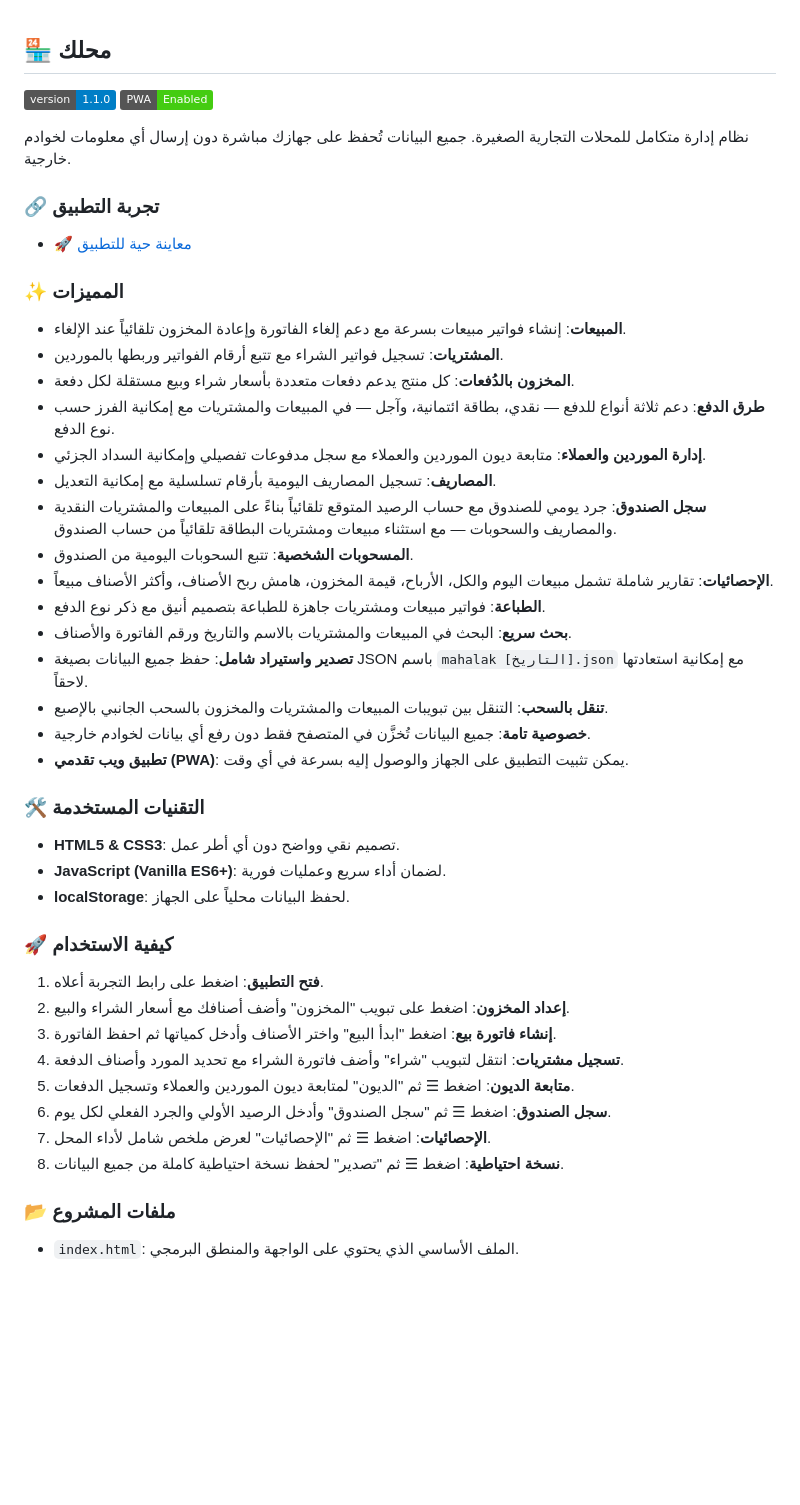
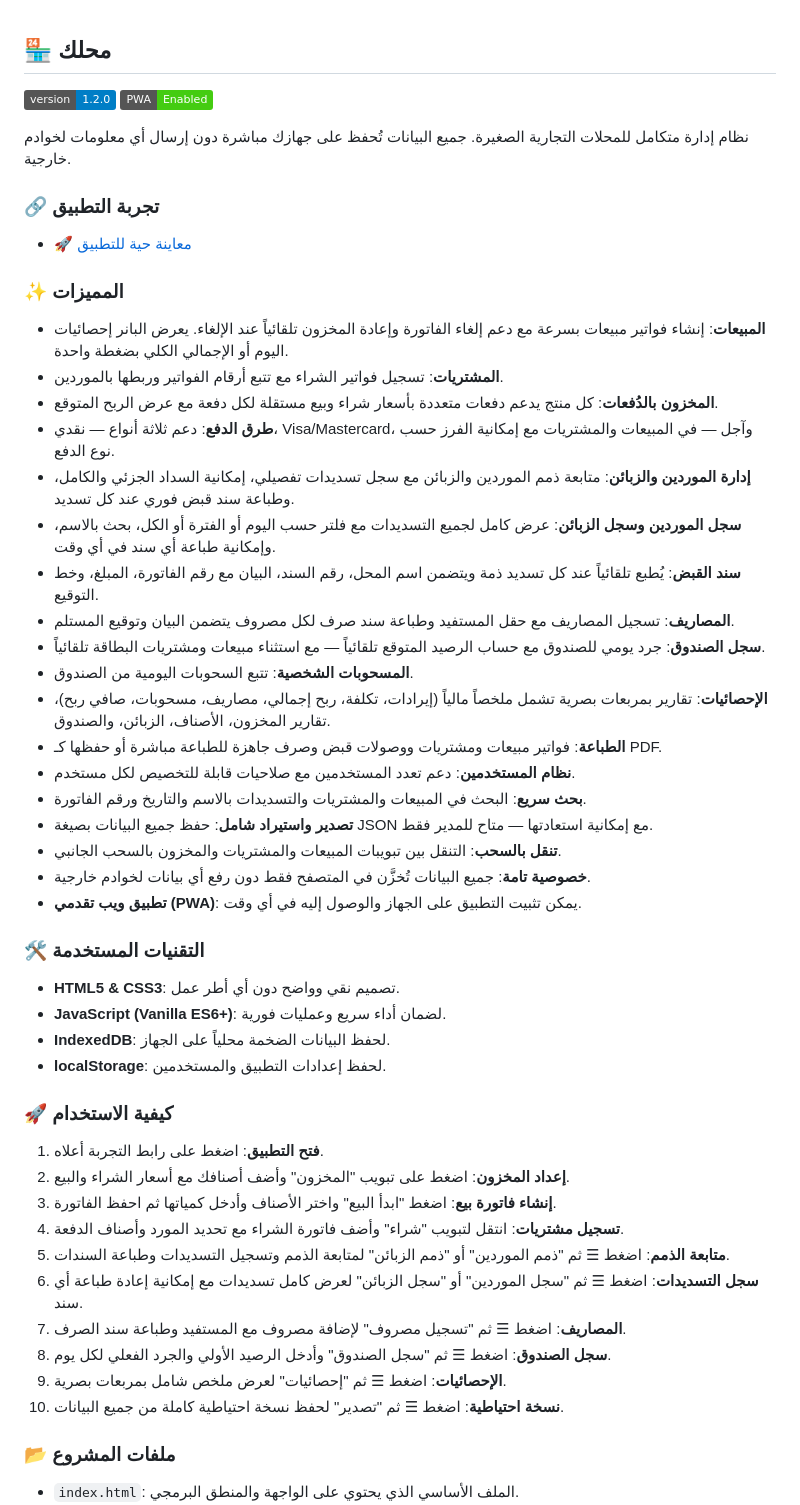
Before and after one commit to iofahmawi/mahalak, a Markdown page: README.md, the part around the change. Drawn GitHub-style; badges without logos; blank space fills up the shorter version.

```diff
--- a/README.md
+++ b/README.md
@@ -2,7 +2,7 @@
 
 ## 🏪 محلك
 
-[![version](https://img.shields.io/badge/version-1.1.0-blue.svg)](https://github.com/iofahmawi/mahalak)
+[![version](https://img.shields.io/badge/version-1.2.0-blue.svg)](https://github.com/iofahmawi/mahalak)
 [![PWA](https://img.shields.io/badge/PWA-Enabled-brightgreen)](https://iofahmawi.github.io/mahalak/)
 
 نظام إدارة متكامل للمحلات التجارية الصغيرة. جميع البيانات تُحفظ على جهازك مباشرة دون إرسال أي معلومات لخوادم خارجية.
@@ -12,27 +12,31 @@
 
 ### ✨ المميزات
 
-* **المبيعات**: إنشاء فواتير مبيعات بسرعة مع دعم إلغاء الفاتورة وإعادة المخزون تلقائياً عند الإلغاء.
+* **المبيعات**: إنشاء فواتير مبيعات بسرعة مع دعم إلغاء الفاتورة وإعادة المخزون تلقائياً عند الإلغاء. يعرض البانر إحصائيات اليوم أو الإجمالي الكلي بضغطة واحدة.
 * **المشتريات**: تسجيل فواتير الشراء مع تتبع أرقام الفواتير وربطها بالموردين.
-* **المخزون بالدُفعات**: كل منتج يدعم دفعات متعددة بأسعار شراء وبيع مستقلة لكل دفعة.
-* **طرق الدفع**: دعم ثلاثة أنواع للدفع — نقدي، بطاقة ائتمانية، وآجل — في المبيعات والمشتريات مع إمكانية الفرز حسب نوع الدفع.
-* **إدارة الموردين والعملاء**: متابعة ديون الموردين والعملاء مع سجل مدفوعات تفصيلي وإمكانية السداد الجزئي.
-* **المصاريف**: تسجيل المصاريف اليومية بأرقام تسلسلية مع إمكانية التعديل.
-* **سجل الصندوق**: جرد يومي للصندوق مع حساب الرصيد المتوقع تلقائياً بناءً على المبيعات والمشتريات النقدية والمصاريف والسحوبات — مع استثناء مبيعات ومشتريات البطاقة تلقائياً من حساب الصندوق.
+* **المخزون بالدُفعات**: كل منتج يدعم دفعات متعددة بأسعار شراء وبيع مستقلة لكل دفعة مع عرض الربح المتوقع.
+* **طرق الدفع**: دعم ثلاثة أنواع — نقدي، Visa/Mastercard، وآجل — في المبيعات والمشتريات مع إمكانية الفرز حسب نوع الدفع.
+* **إدارة الموردين والزبائن**: متابعة ذمم الموردين والزبائن مع سجل تسديدات تفصيلي، إمكانية السداد الجزئي والكامل، وطباعة سند قبض فوري عند كل تسديد.
+* **سجل الموردين وسجل الزبائن**: عرض كامل لجميع التسديدات مع فلتر حسب اليوم أو الفترة أو الكل، بحث بالاسم، وإمكانية طباعة أي سند في أي وقت.
+* **سند القبض**: يُطبع تلقائياً عند كل تسديد ذمة ويتضمن اسم المحل، رقم السند، البيان مع رقم الفاتورة، المبلغ، وخط التوقيع.
+* **المصاريف**: تسجيل المصاريف مع حقل المستفيد وطباعة سند صرف لكل مصروف يتضمن البيان وتوقيع المستلم.
+* **سجل الصندوق**: جرد يومي للصندوق مع حساب الرصيد المتوقع تلقائياً — مع استثناء مبيعات ومشتريات البطاقة تلقائياً.
 * **المسحوبات الشخصية**: تتبع السحوبات اليومية من الصندوق.
-* **الإحصائيات**: تقارير شاملة تشمل مبيعات اليوم والكل، الأرباح، قيمة المخزون، هامش ربح الأصناف، وأكثر الأصناف مبيعاً.
-* **الطباعة**: فواتير مبيعات ومشتريات جاهزة للطباعة بتصميم أنيق مع ذكر نوع الدفع.
-* **بحث سريع**: البحث في المبيعات والمشتريات بالاسم والتاريخ ورقم الفاتورة والأصناف.
-* **تصدير واستيراد شامل**: حفظ جميع البيانات بصيغة JSON باسم `mahalak [التاريخ].json` مع إمكانية استعادتها لاحقاً.
-* **تنقل بالسحب**: التنقل بين تبويبات المبيعات والمشتريات والمخزون بالسحب الجانبي بالإصبع.
+* **الإحصائيات**: تقارير بمربعات بصرية تشمل ملخصاً مالياً (إيرادات، تكلفة، ربح إجمالي، مصاريف، مسحوبات، صافي ربح)، تقارير المخزون، الأصناف، الزبائن، والصندوق.
+* **الطباعة**: فواتير مبيعات ومشتريات ووصولات قبض وصرف جاهزة للطباعة مباشرة أو حفظها كـ PDF.
+* **نظام المستخدمين**: دعم تعدد المستخدمين مع صلاحيات قابلة للتخصيص لكل مستخدم.
+* **بحث سريع**: البحث في المبيعات والمشتريات والتسديدات بالاسم والتاريخ ورقم الفاتورة.
+* **تصدير واستيراد شامل**: حفظ جميع البيانات بصيغة JSON مع إمكانية استعادتها — متاح للمدير فقط.
+* **تنقل بالسحب**: التنقل بين تبويبات المبيعات والمشتريات والمخزون بالسحب الجانبي.
 * **خصوصية تامة**: جميع البيانات تُخزَّن في المتصفح فقط دون رفع أي بيانات لخوادم خارجية.
-* **تطبيق ويب تقدمي (PWA)**: يمكن تثبيت التطبيق على الجهاز والوصول إليه بسرعة في أي وقت.
+* **تطبيق ويب تقدمي (PWA)**: يمكن تثبيت التطبيق على الجهاز والوصول إليه في أي وقت.
 
 ### 🛠 التقنيات المستخدمة
 
 * **HTML5 & CSS3**: تصميم نقي وواضح دون أي أطر عمل.
 * **JavaScript (Vanilla ES6+)**: لضمان أداء سريع وعمليات فورية.
-* **localStorage**: لحفظ البيانات محلياً على الجهاز.
+* **IndexedDB**: لحفظ البيانات الضخمة محلياً على الجهاز.
+* **localStorage**: لحفظ إعدادات التطبيق والمستخدمين.
 
 ### 🚀 كيفية الاستخدام
 
@@ -40,10 +44,12 @@
 2. **إعداد المخزون**: اضغط على تبويب "المخزون" وأضف أصنافك مع أسعار الشراء والبيع.
 3. **إنشاء فاتورة بيع**: اضغط "ابدأ البيع" واختر الأصناف وأدخل كمياتها ثم احفظ الفاتورة.
 4. **تسجيل مشتريات**: انتقل لتبويب "شراء" وأضف فاتورة الشراء مع تحديد المورد وأصناف الدفعة.
-5. **متابعة الديون**: اضغط ☰ ثم "الديون" لمتابعة ديون الموردين والعملاء وتسجيل الدفعات.
-6. **سجل الصندوق**: اضغط ☰ ثم "سجل الصندوق" وأدخل الرصيد الأولي والجرد الفعلي لكل يوم.
-7. **الإحصائيات**: اضغط ☰ ثم "الإحصائيات" لعرض ملخص شامل لأداء المحل.
-8. **نسخة احتياطية**: اضغط ☰ ثم "تصدير" لحفظ نسخة احتياطية كاملة من جميع البيانات.
+5. **متابعة الذمم**: اضغط ☰ ثم "ذمم الموردين" أو "ذمم الزبائن" لمتابعة الذمم وتسجيل التسديدات وطباعة السندات.
+6. **سجل التسديدات**: اضغط ☰ ثم "سجل الموردين" أو "سجل الزبائن" لعرض كامل تسديدات مع إمكانية إعادة طباعة أي سند.
+7. **المصاريف**: اضغط ☰ ثم "تسجيل مصروف" لإضافة مصروف مع المستفيد وطباعة سند الصرف.
+8. **سجل الصندوق**: اضغط ☰ ثم "سجل الصندوق" وأدخل الرصيد الأولي والجرد الفعلي لكل يوم.
+9. **الإحصائيات**: اضغط ☰ ثم "إحصائيات" لعرض ملخص شامل بمربعات بصرية.
+10. **نسخة احتياطية**: اضغط ☰ ثم "تصدير" لحفظ نسخة احتياطية كاملة من جميع البيانات.
 
 ### 📂 ملفات المشروع
 
```
